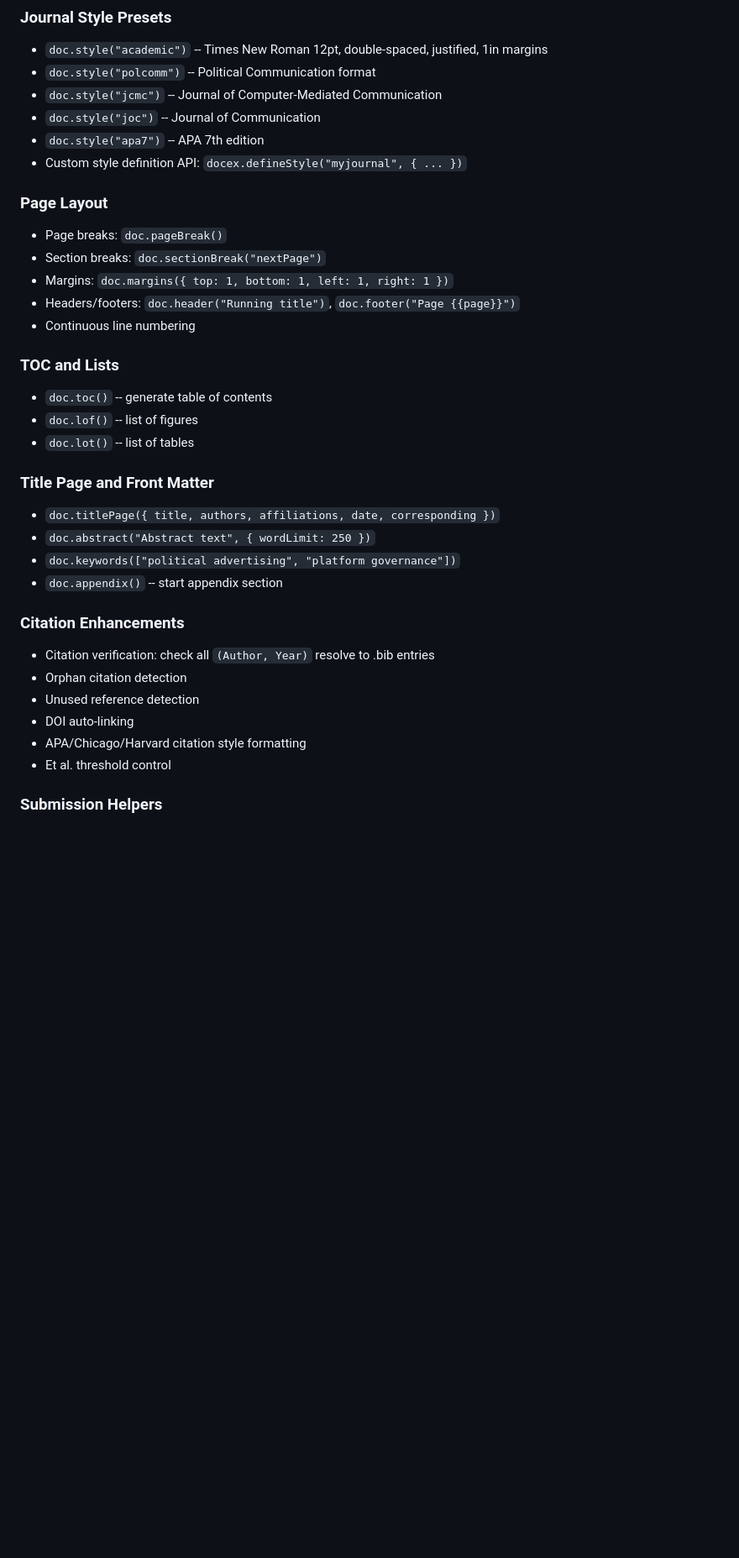
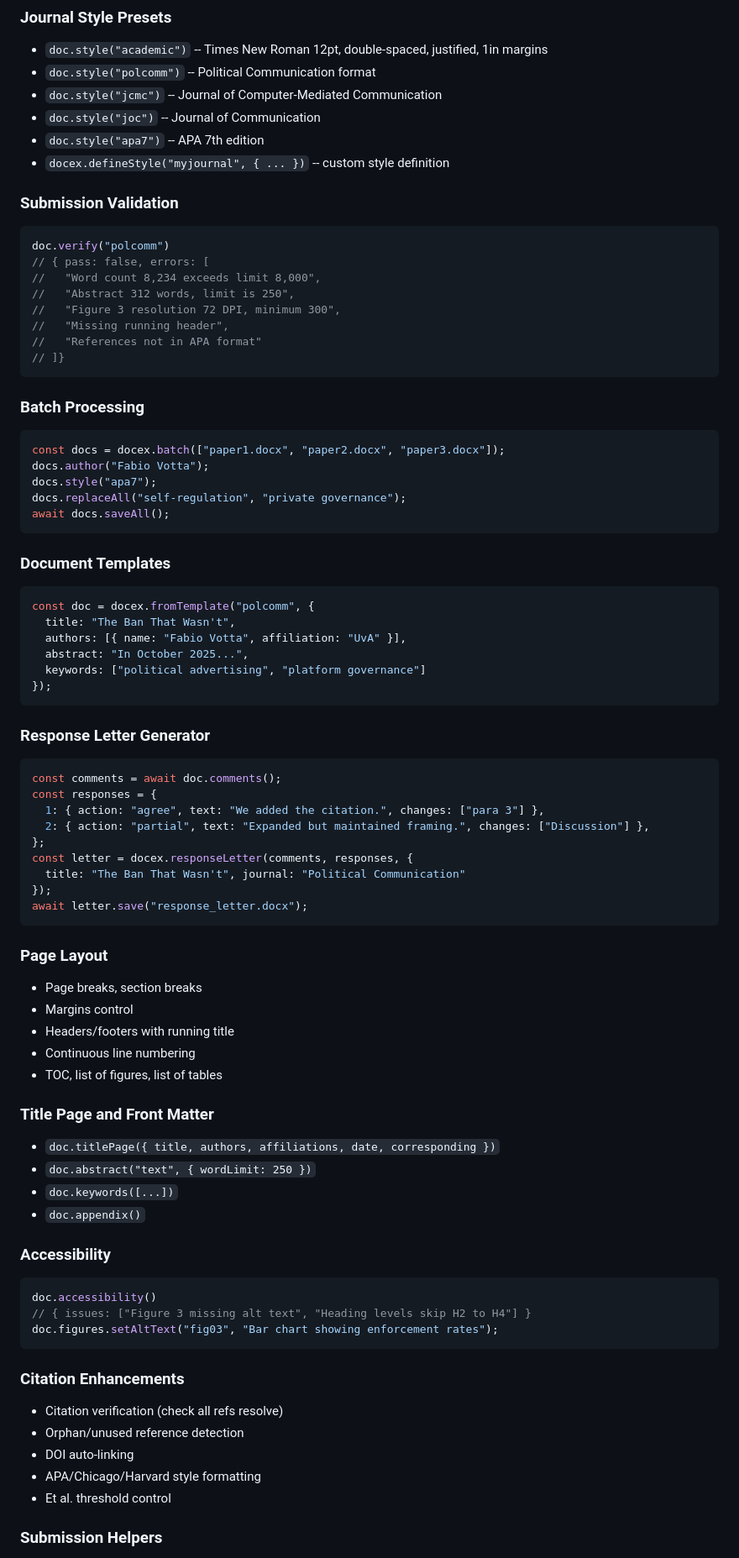
Before and after one commit to favstats/docex, a Markdown page: docs/plans/ROADMAP.md, the part around one of its changes. Shown at 84% size. GitHub-like rendering; blank space fills up the shorter version.

Commit message:
docs: updated roadmap with full vision, v0.4.0 as LaTeX pipeline

````diff
--- a/docs/plans/ROADMAP.md
+++ b/docs/plans/ROADMAP.md
@@ -144,32 +145,77 @@ Core editing library. 144 tests. Zero dependencies.
 - `doc.style("jcmc")` -- Journal of Computer-Mediated Communication
 - `doc.style("joc")` -- Journal of Communication
 - `doc.style("apa7")` -- APA 7th edition
-- Custom style definition API: `docex.defineStyle("myjournal", { ... })`
+- `docex.defineStyle("myjournal", { ... })` -- custom style definition
+
+### Submission Validation
+```js
+doc.verify("polcomm")
+// { pass: false, errors: [
+//   "Word count 8,234 exceeds limit 8,000",
+//   "Abstract 312 words, limit is 250",
+//   "Figure 3 resolution 72 DPI, minimum 300",
+//   "Missing running header",
+//   "References not in APA format"
+// ]}
+```
+
+### Batch Processing
+```js
+const docs = docex.batch(["paper1.docx", "paper2.docx", "paper3.docx"]);
+docs.author("Fabio Votta");
+docs.style("apa7");
+docs.replaceAll("self-regulation", "private governance");
+await docs.saveAll();
+```
+
+### Document Templates
+```js
+const doc = docex.fromTemplate("polcomm", {
+  title: "The Ban That Wasn't",
+  authors: [{ name: "Fabio Votta", affiliation: "UvA" }],
+  abstract: "In October 2025...",
+  keywords: ["political advertising", "platform governance"]
+});
+```
+
+### Response Letter Generator
+```js
+const comments = await doc.comments();
+const responses = {
+  1: { action: "agree", text: "We added the citation.", changes: ["para 3"] },
+  2: { action: "partial", text: "Expanded but maintained framing.", changes: ["Discussion"] },
+};
+const letter = docex.responseLetter(comments, responses, {
+  title: "The Ban That Wasn't", journal: "Political Communication"
+});
+await letter.save("response_letter.docx");
+```
 
 ### Page Layout
-- Page breaks: `doc.pageBreak()`
-- Section breaks: `doc.sectionBreak("nextPage")`
-- Margins: `doc.margins({ top: 1, bottom: 1, left: 1, right: 1 })`
-- Headers/footers: `doc.header("Running title")`, `doc.footer("Page {{page}}")`
+- Page breaks, section breaks
+- Margins control
+- Headers/footers with running title
 - Continuous line numbering
-
-### TOC and Lists
-- `doc.toc()` -- generate table of contents
-- `doc.lof()` -- list of figures
-- `doc.lot()` -- list of tables
+- TOC, list of figures, list of tables
 
 ### Title Page and Front Matter
 - `doc.titlePage({ title, authors, affiliations, date, corresponding })`
-- `doc.abstract("Abstract text", { wordLimit: 250 })`
-- `doc.keywords(["political advertising", "platform governance"])`
-- `doc.appendix()` -- start appendix section
+- `doc.abstract("text", { wordLimit: 250 })`
+- `doc.keywords([...])`
+- `doc.appendix()`
+
+### Accessibility
+```js
+doc.accessibility()
+// { issues: ["Figure 3 missing alt text", "Heading levels skip H2 to H4"] }
+doc.figures.setAltText("fig03", "Bar chart showing enforcement rates");
+```
 
 ### Citation Enhancements
-- Citation verification: check all `(Author, Year)` resolve to .bib entries
-- Orphan citation detection
-- Unused reference detection
+- Citation verification (check all refs resolve)
+- Orphan/unused reference detection
 - DOI auto-linking
-- APA/Chicago/Harvard citation style formatting
+- APA/Chicago/Harvard style formatting
 - Et al. threshold control
 
 ### Submission Helpers
````
Also changed, not shown: other parts of docs/plans/ROADMAP.md (+173 -188 lines).
